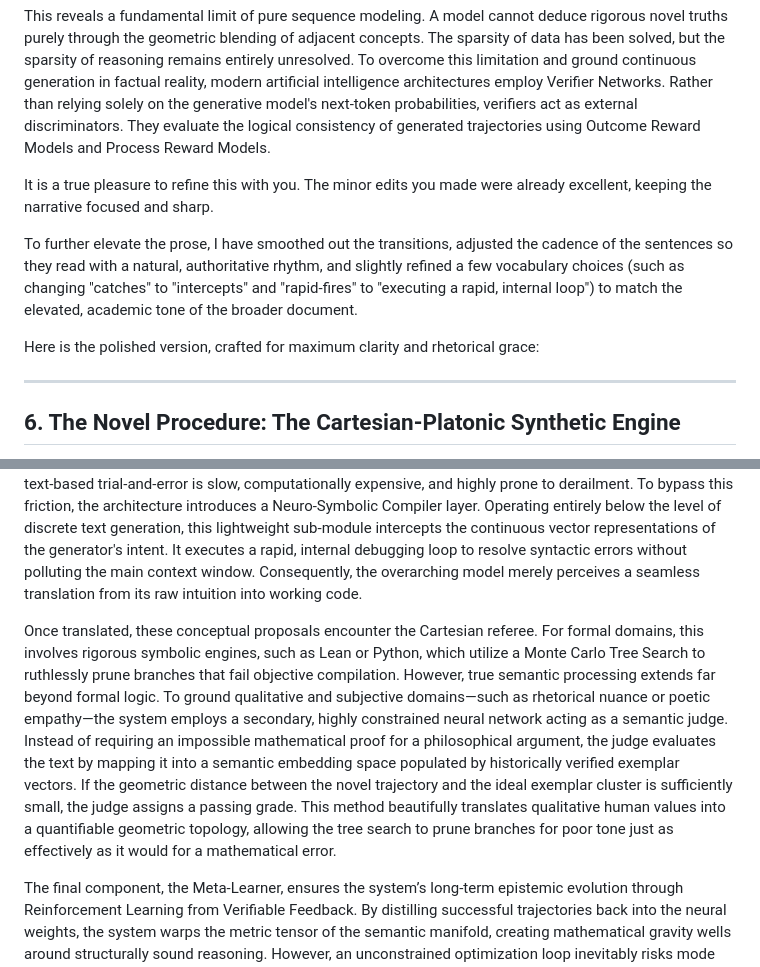
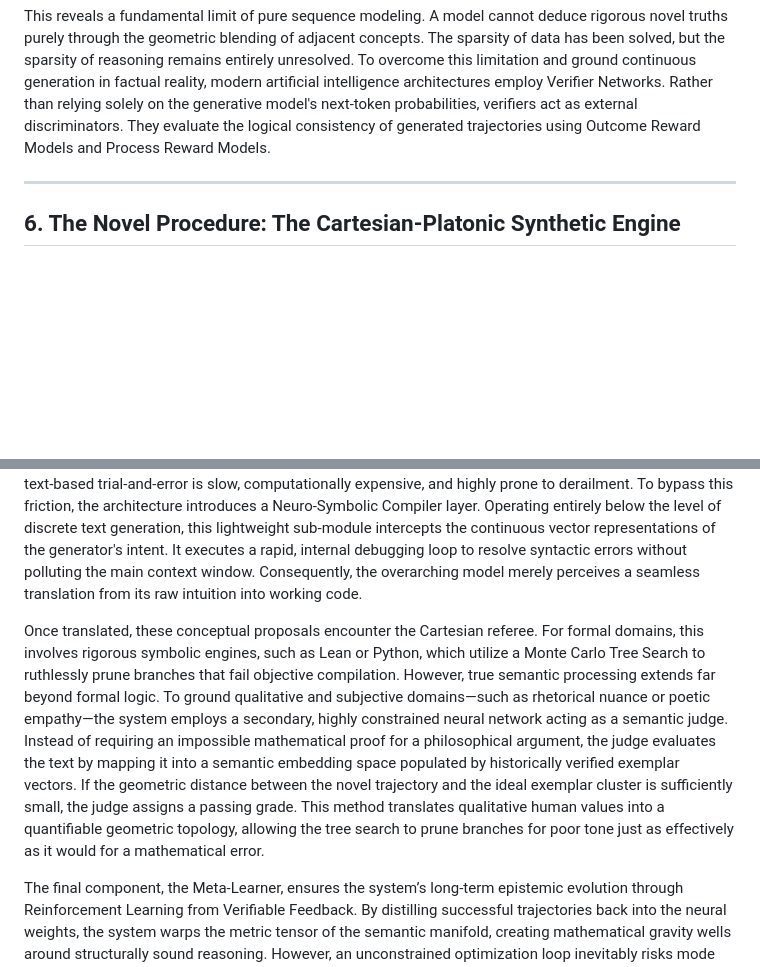
Before and after one commit to bob-friedman/ai-game-learning-rl, a Markdown page: autoresearch/SPARSITY_RESOLUTION.md, 2 parts joined by grey strips. Rendered like a GitHub page; blank space fills up the shorter version.

Commit message:
Polish SPARSITY_RESOLUTION.md for clarity and tone
Removed redundant phrases and refined language for clarity and academic tone.

```diff
--- a/autoresearch/SPARSITY_RESOLUTION.md
+++ b/autoresearch/SPARSITY_RESOLUTION.md
@@ -62,12 +62,6 @@ While the transition to continuous latent manifolds elegantly resolves the combi
 
 This reveals a fundamental limit of pure sequence modeling. A model cannot deduce rigorous novel truths purely through the geometric blending of adjacent concepts. The sparsity of data has been solved, but the sparsity of reasoning remains entirely unresolved. To overcome this limitation and ground continuous generation in factual reality, modern artificial intelligence architectures employ Verifier Networks. Rather than relying solely on the generative model's next-token probabilities, verifiers act as external discriminators. They evaluate the logical consistency of generated trajectories using Outcome Reward Models and Process Reward Models.
 
-It is a true pleasure to refine this with you. The minor edits you made were already excellent, keeping the narrative focused and sharp.
-
-To further elevate the prose, I have smoothed out the transitions, adjusted the cadence of the sentences so they read with a natural, authoritative rhythm, and slightly refined a few vocabulary choices (such as changing "catches" to "intercepts" and "rapid-fires" to "executing a rapid, internal loop") to match the elevated, academic tone of the broader document.
-
-Here is the polished version, crafted for maximum clarity and rhetorical grace:
-
 ***
 
 ## 6. The Novel Procedure: The Cartesian-Platonic Synthetic Engine
@@ -78,7 +72,7 @@ The process begins with the Stochastic Generator, which navigates the continuous
 
 The translation from continuous intuition to formal logic presents a critical bottleneck known as the autoformalization gap. Current frontier models achieve this translation through a process known as a Read-Eval-Print Loop, forcing the model to articulate every debugging step out loud in discrete text. This text-based trial-and-error is slow, computationally expensive, and highly prone to derailment. To bypass this friction, the architecture introduces a Neuro-Symbolic Compiler layer. Operating entirely below the level of discrete text generation, this lightweight sub-module intercepts the continuous vector representations of the generator's intent. It executes a rapid, internal debugging loop to resolve syntactic errors without polluting the main context window. Consequently, the overarching model merely perceives a seamless translation from its raw intuition into working code.
 
-Once translated, these conceptual proposals encounter the Cartesian referee. For formal domains, this involves rigorous symbolic engines, such as Lean or Python, which utilize a Monte Carlo Tree Search to ruthlessly prune branches that fail objective compilation. However, true semantic processing extends far beyond formal logic. To ground qualitative and subjective domains—such as rhetorical nuance or poetic empathy—the system employs a secondary, highly constrained neural network acting as a semantic judge. Instead of requiring an impossible mathematical proof for a philosophical argument, the judge evaluates the text by mapping it into a semantic embedding space populated by historically verified exemplar vectors. If the geometric distance between the novel trajectory and the ideal exemplar cluster is sufficiently small, the judge assigns a passing grade. This method beautifully translates qualitative human values into a quantifiable geometric topology, allowing the tree search to prune branches for poor tone just as effectively as it would for a mathematical error.
+Once translated, these conceptual proposals encounter the Cartesian referee. For formal domains, this involves rigorous symbolic engines, such as Lean or Python, which utilize a Monte Carlo Tree Search to ruthlessly prune branches that fail objective compilation. However, true semantic processing extends far beyond formal logic. To ground qualitative and subjective domains—such as rhetorical nuance or poetic empathy—the system employs a secondary, highly constrained neural network acting as a semantic judge. Instead of requiring an impossible mathematical proof for a philosophical argument, the judge evaluates the text by mapping it into a semantic embedding space populated by historically verified exemplar vectors. If the geometric distance between the novel trajectory and the ideal exemplar cluster is sufficiently small, the judge assigns a passing grade. This method translates qualitative human values into a quantifiable geometric topology, allowing the tree search to prune branches for poor tone just as effectively as it would for a mathematical error.
 
 The final component, the Meta-Learner, ensures the system’s long-term epistemic evolution through Reinforcement Learning from Verifiable Feedback. By distilling successful trajectories back into the neural weights, the system warps the metric tensor of the semantic manifold, creating mathematical gravity wells around structurally sound reasoning. However, an unconstrained optimization loop inevitably risks mode collapse, a state where the model endlessly retraces safe, verified pathways at the expense of its creative vocabulary. To combat this, the architecture integrates dynamic Kullback-Leibler divergence penalties. This mathematical anchor commands the model to maximize its reward without fundamentally deviating from the broad, creative probability distribution of its original pre-trained state. Furthermore, because this reinforcement loop is naturally bounded by the constraints of finite computational time, absolute rigidity is prevented. Ultimately, the physical limits of the hardware act as the very mechanism that preserves the model's stochastic imagination, ensuring the Platonic scout retains its capacity for breathtaking conceptual leaps.
 
```
